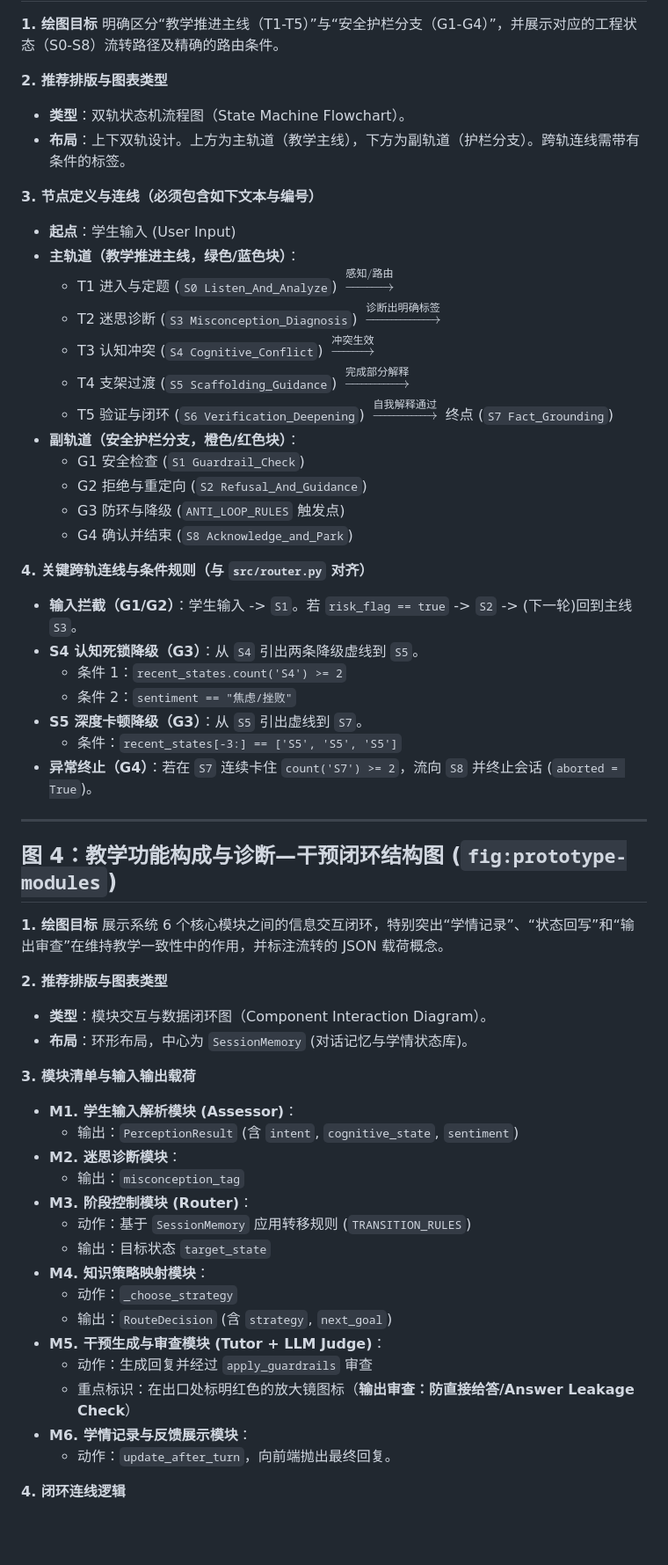
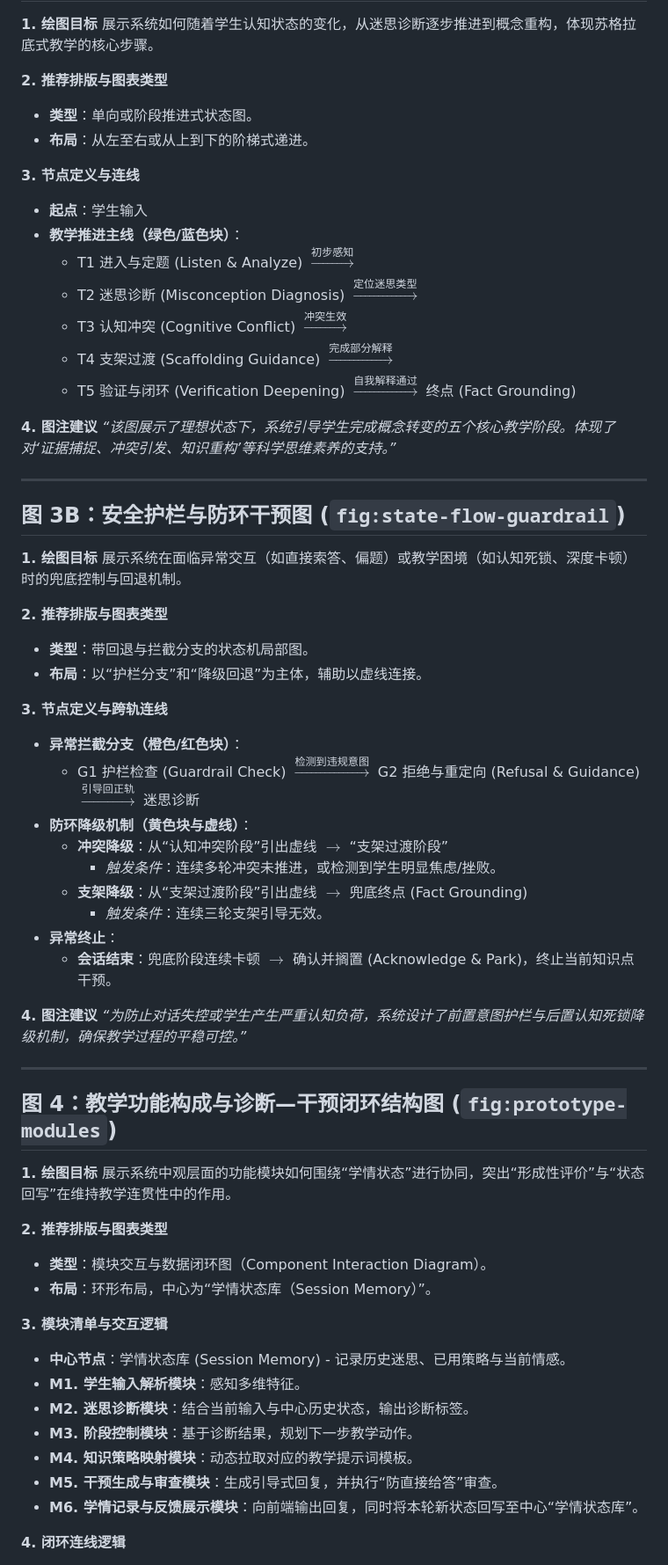
Before and after one commit to Shengjingwa/SocraticMisconceptionTutor, a Markdown page: docs/Chapter04_Figure_Design.md, the part around one of its changes. Shown at 88% size. Drawn GitHub-style; blank space fills up the shorter version.

Commit message:
docs: educationalize figure design spec based on feedback

```diff
--- a/docs/Chapter04_Figure_Design.md
+++ b/docs/Chapter04_Figure_Design.md
@@ -57,60 +67,66 @@
 
 **1. 绘图目标**
-明确区分“教学推进主线（T1-T5）”与“安全护栏分支（G1-G4）”，并展示对应的工程状态（S0-S8）流转路径及精确的路由条件。
+展示系统如何随着学生认知状态的变化，从迷思诊断逐步推进到概念重构，体现苏格拉底式教学的核心步骤。
 
 **2. 推荐排版与图表类型**
-- **类型**：双轨状态机流程图（State Machine Flowchart）。
-- **布局**：上下双轨设计。上方为主轨道（教学主线），下方为副轨道（护栏分支）。跨轨连线需带有条件的标签。
+- **类型**：单向或阶段推进式状态图。
+- **布局**：从左至右或从上到下的阶梯式递进。
 
-**3. 节点定义与连线（必须包含如下文本与编号）**
-- **起点**：学生输入 (User Input)
-- **主轨道（教学推进主线，绿色/蓝色块）**：
-  - T1 进入与定题 (`S0 Listen_And_Analyze`) $\xrightarrow{\text{感知/路由}}$
-  - T2 迷思诊断 (`S3 Misconception_Diagnosis`) $\xrightarrow{\text{诊断出明确标签}}$
-  - T3 认知冲突 (`S4 Cognitive_Conflict`) $\xrightarrow{\text{冲突生效}}$
-  - T4 支架过渡 (`S5 Scaffolding_Guidance`) $\xrightarrow{\text{完成部分解释}}$
-  - T5 验证与闭环 (`S6 Verification_Deepening`) $\xrightarrow{\text{自我解释通过}}$ 终点 (`S7 Fact_Grounding`)
-- **副轨道（安全护栏分支，橙色/红色块）**：
-  - G1 安全检查 (`S1 Guardrail_Check`)
-  - G2 拒绝与重定向 (`S2 Refusal_And_Guidance`)
-  - G3 防环与降级 (`ANTI_LOOP_RULES` 触发点)
-  - G4 确认并结束 (`S8 Acknowledge_and_Park`)
+**3. 节点定义与连线**
+- **起点**：学生输入
+- **教学推进主线（绿色/蓝色块）**：
+  - T1 进入与定题 (Listen & Analyze) $\xrightarrow{\text{初步感知}}$
+  - T2 迷思诊断 (Misconception Diagnosis) $\xrightarrow{\text{定位迷思类型}}$
+  - T3 认知冲突 (Cognitive Conflict) $\xrightarrow{\text{冲突生效}}$
+  - T4 支架过渡 (Scaffolding Guidance) $\xrightarrow{\text{完成部分解释}}$
+  - T5 验证与闭环 (Verification Deepening) $\xrightarrow{\text{自我解释通过}}$ 终点 (Fact Grounding)
 
-**4. 关键跨轨连线与条件规则（与 `src/router.py` 对齐）**
-- **输入拦截（G1/G2）**：学生输入 -> `S1`。若 `risk_flag == true` -> `S2` -> (下一轮)回到主线 `S3`。
-- **S4 认知死锁降级（G3）**：从 `S4` 引出两条降级虚线到 `S5`。
-  - 条件 1：`recent_states.count('S4') >= 2`
-  - 条件 2：`sentiment == "焦虑/挫败"`
-- **S5 深度卡顿降级（G3）**：从 `S5` 引出虚线到 `S7`。
-  - 条件：`recent_states[-3:] == ['S5', 'S5', 'S5']`
-- **异常终止（G4）**：若在 `S7` 连续卡住 `count('S7') >= 2`，流向 `S8` 并终止会话 (`aborted = True`)。
+**4. 图注建议**
+*“该图展示了理想状态下，系统引导学生完成概念转变的五个核心教学阶段。体现了对‘证据捕捉、冲突引发、知识重构’等科学思维素养的支持。”*
+
+---
+
+## 图 3B：安全护栏与防环干预图 (`fig:state-flow-guardrail`)
+
+**1. 绘图目标**
+展示系统在面临异常交互（如直接索答、偏题）或教学困境（如认知死锁、深度卡顿）时的兜底控制与回退机制。
+
+**2. 推荐排版与图表类型**
+- **类型**：带回退与拦截分支的状态机局部图。
+- **布局**：以“护栏分支”和“降级回退”为主体，辅助以虚线连接。
+
+**3. 节点定义与跨轨连线**
+- **异常拦截分支（橙色/红色块）**：
+  - G1 护栏检查 (Guardrail Check) $\xrightarrow{\text{检测到违规意图}}$ G2 拒绝与重定向 (Refusal & Guidance) $\xrightarrow{\text{引导回正轨}}$ 迷思诊断
+- **防环降级机制（黄色块与虚线）**：
+  - **冲突降级**：从“认知冲突阶段”引出虚线 $\rightarrow$ “支架过渡阶段”
+    - *触发条件*：连续多轮冲突未推进，或检测到学生明显焦虑/挫败。
+  - **支架降级**：从“支架过渡阶段”引出虚线 $\rightarrow$ 兜底终点 (Fact Grounding)
+    - *触发条件*：连续三轮支架引导无效。
+- **异常终止**：
+  - **会话结束**：兜底阶段连续卡顿 $\rightarrow$ 确认并搁置 (Acknowledge & Park)，终止当前知识点干预。
+
+**4. 图注建议**
+*“为防止对话失控或学生产生严重认知负荷，系统设计了前置意图护栏与后置认知死锁降级机制，确保教学过程的平稳可控。”*
 
 ---
 
 ## 图 4：教学功能构成与诊断—干预闭环结构图 (`fig:prototype-modules`)
 
 **1. 绘图目标**
-展示系统 6 个核心模块之间的信息交互闭环，特别突出“学情记录”、“状态回写”和“输出审查”在维持教学一致性中的作用，并标注流转的 JSON 载荷概念。
+展示系统中观层面的功能模块如何围绕“学情状态”进行协同，突出“形成性评价”与“状态回写”在维持教学连贯性中的作用。
 
 **2. 推荐排版与图表类型**
 - **类型**：模块交互与数据闭环图（Component Interaction Diagram）。
-- **布局**：环形布局，中心为 `SessionMemory` (对话记忆与学情状态库)。
+- **布局**：环形布局，中心为“学情状态库（Session Memory）”。
 
-**3. 模块清单与输入输出载荷**
-- **M1. 学生输入解析模块 (Assessor)**：
-  - 输出：`PerceptionResult` (含 `intent`, `cognitive_state`, `sentiment`)
-- **M2. 迷思诊断模块**：
-  - 输出：`misconception_tag`
-- **M3. 阶段控制模块 (Router)**：
-  - 动作：基于 `SessionMemory` 应用转移规则 (`TRANSITION_RULES`)
-  - 输出：目标状态 `target_state`
-- **M4. 知识策略映射模块**：
-  - 动作：`_choose_strategy`
-  - 输出：`RouteDecision` (含 `strategy`, `next_goal`)
-- **M5. 干预生成与审查模块 (Tutor + LLM Judge)**：
-  - 动作：生成回复并经过 `apply_guardrails` 审查
-  - 重点标识：在出口处标明红色的放大镜图标（**输出审查：防直接给答/Answer Leakage Check**）
-- **M6. 学情记录与反馈展示模块**：
-  - 动作：`update_after_turn`，向前端抛出最终回复。
+**3. 模块清单与交互逻辑**
+- **中心节点**：学情状态库 (Session Memory) - 记录历史迷思、已用策略与当前情感。
+- **M1. 学生输入解析模块**：感知多维特征。
+- **M2. 迷思诊断模块**：结合当前输入与中心历史状态，输出诊断标签。
+- **M3. 阶段控制模块**：基于诊断结果，规划下一步教学动作。
+- **M4. 知识策略映射模块**：动态拉取对应的教学提示词模板。
+- **M5. 干预生成与审查模块**：生成引导式回复，并执行“防直接给答”审查。
+- **M6. 学情记录与反馈展示模块**：向前端输出回复，同时将本轮新状态回写至中心“学情状态库”。
 
 **4. 闭环连线逻辑**
```
Also changed, not shown: other parts of docs/Chapter04_Figure_Design.md (+76 -58 lines).
